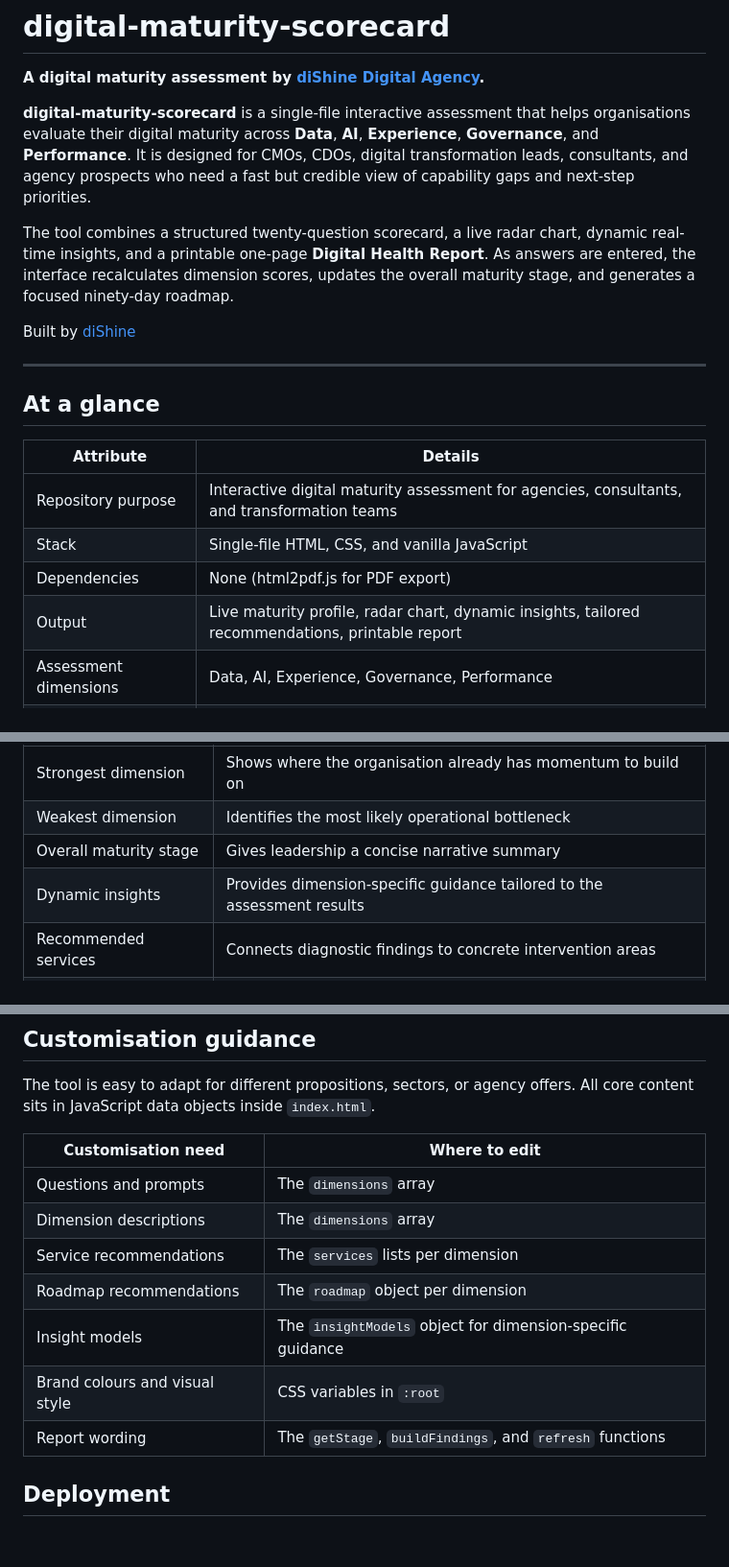
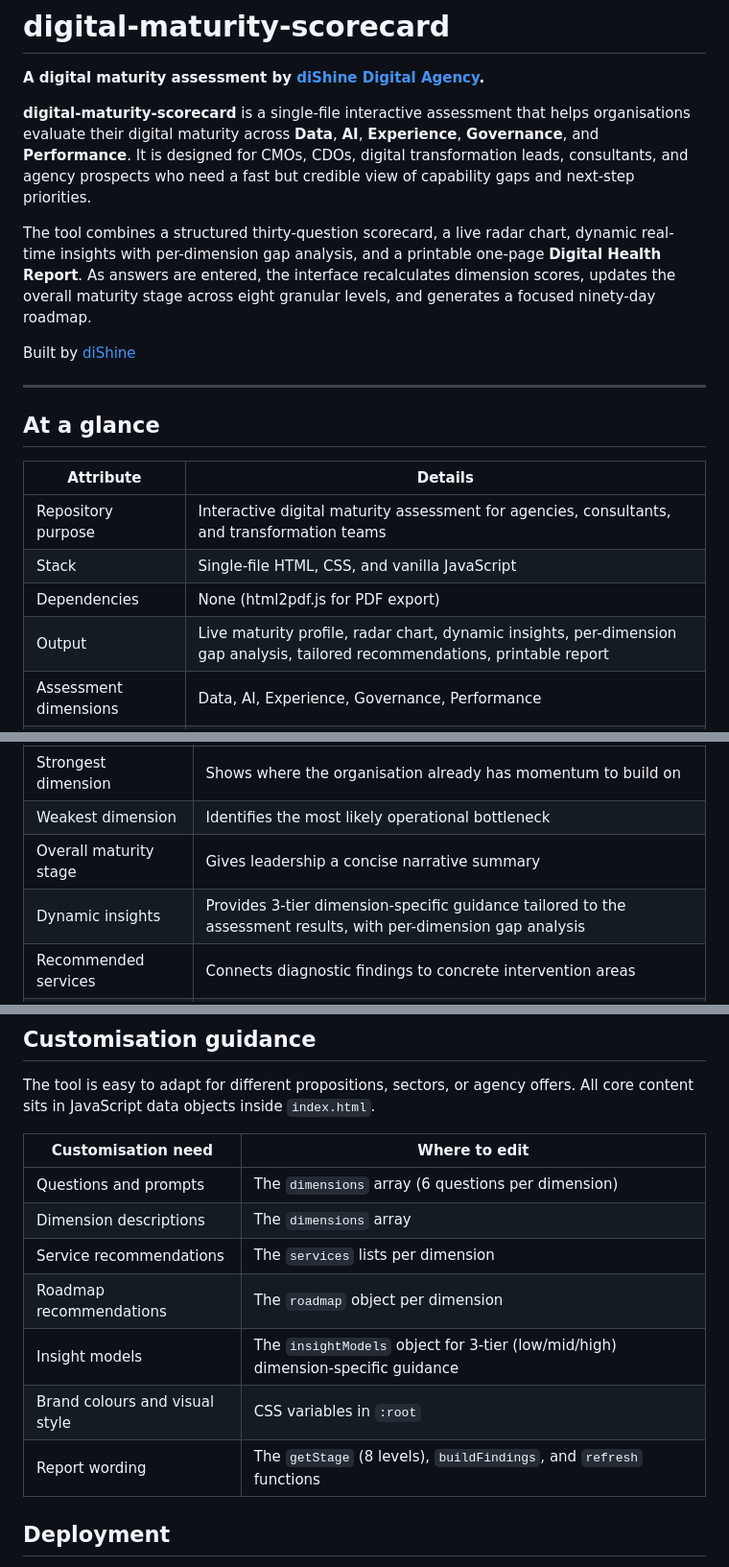
Before and after one commit to diShine-digital-agency/digital-maturity-scorecard, a Markdown page: README.md, 3 parts joined by grey strips. Shown at 96% size. Rendered like a GitHub page; blank space fills up the shorter version.

```diff
--- a/README.md
+++ b/README.md
@@ -4,7 +4,7 @@
 
 **digital-maturity-scorecard** is a single-file interactive assessment that helps organisations evaluate their digital maturity across **Data**, **AI**, **Experience**, **Governance**, and **Performance**. It is designed for CMOs, CDOs, digital transformation leads, consultants, and agency prospects who need a fast but credible view of capability gaps and next-step priorities.
 
-The tool combines a structured twenty-question scorecard, a live radar chart, dynamic real-time insights, and a printable one-page **Digital Health Report**. As answers are entered, the interface recalculates dimension scores, updates the overall maturity stage, and generates a focused ninety-day roadmap.
+The tool combines a structured thirty-question scorecard, a live radar chart, dynamic real-time insights with per-dimension gap analysis, and a printable one-page **Digital Health Report**. As answers are entered, the interface recalculates dimension scores, updates the overall maturity stage across eight granular levels, and generates a focused ninety-day roadmap.
 
 Built by [diShine](https://dishine.it)
 
@@ -17,7 +17,7 @@ Built by [diShine](https://dishine.it)
 | Repository purpose | Interactive digital maturity assessment for agencies, consultants, and transformation teams |
 | Stack | Single-file HTML, CSS, and vanilla JavaScript |
 | Dependencies | None (html2pdf.js for PDF export) |
-| Output | Live maturity profile, radar chart, dynamic insights, tailored recommendations, printable report |
+| Output | Live maturity profile, radar chart, dynamic insights, per-dimension gap analysis, tailored recommendations, printable report |
 | Assessment dimensions | Data, AI, Experience, Governance, Performance |
 | Primary value | Turns a discovery conversation into a structured diagnostic and action plan |
 
@@ -102,7 +103,7 @@ The live radar chart makes imbalance immediately visible. The dynamic insights s
 | Strongest dimension | Shows where the organisation already has momentum to build on |
 | Weakest dimension | Identifies the most likely operational bottleneck |
 | Overall maturity stage | Gives leadership a concise narrative summary |
-| Dynamic insights | Provides dimension-specific guidance tailored to the assessment results |
+| Dynamic insights | Provides 3-tier dimension-specific guidance tailored to the assessment results, with per-dimension gap analysis |
 | Recommended services | Connects diagnostic findings to concrete intervention areas |
 | Ninety-day roadmap | Helps convert diagnosis into action planning |
 
@@ -182,13 +197,13 @@ The tool is easy to adapt for different propositions, sectors, or agency offers.
 
 | Customisation need | Where to edit |
 | --- | --- |
-| Questions and prompts | The `dimensions` array |
+| Questions and prompts | The `dimensions` array (6 questions per dimension) |
 | Dimension descriptions | The `dimensions` array |
 | Service recommendations | The `services` lists per dimension |
 | Roadmap recommendations | The `roadmap` object per dimension |
-| Insight models | The `insightModels` object for dimension-specific guidance |
+| Insight models | The `insightModels` object for 3-tier (low/mid/high) dimension-specific guidance |
 | Brand colours and visual style | CSS variables in `:root` |
-| Report wording | The `getStage`, `buildFindings`, and `refresh` functions |
+| Report wording | The `getStage` (8 levels), `buildFindings`, and `refresh` functions |
 
 ## Deployment
 
```
Also changed, not shown: other parts of README.md (+23 -8 lines), CHANGELOG.md (+61 -36 lines).
